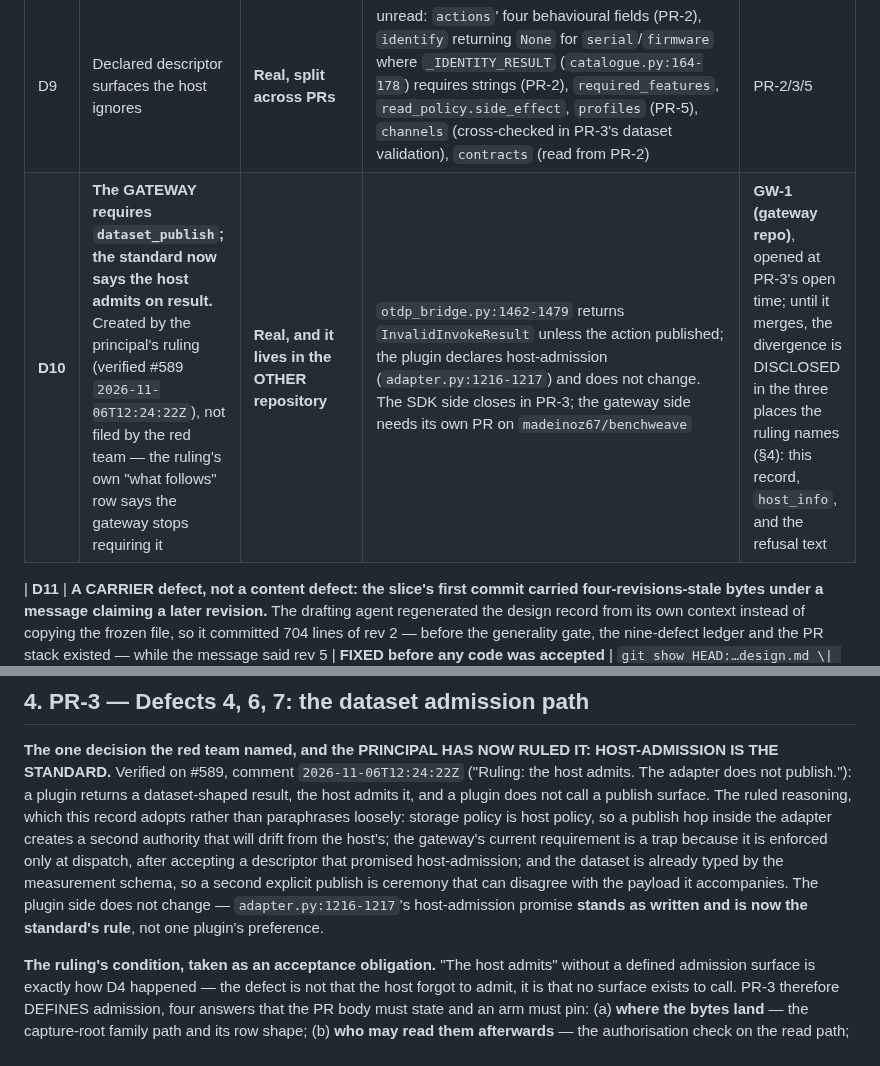
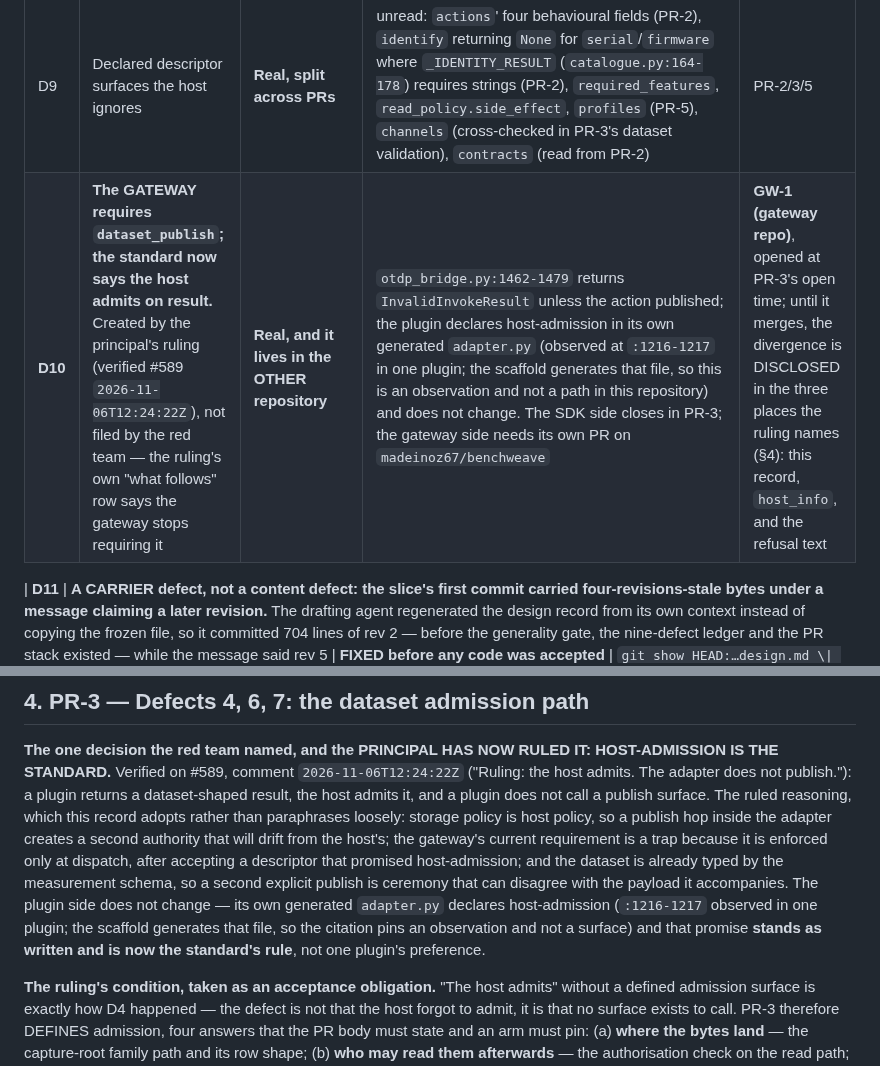
Before and after one commit to madeinoz67/benchweave-sdk, a Markdown page: .claude/deep-review/2026-11-06-589-live-bringup-design.md, 2 parts joined by grey strips. Rendered like a GitHub page.

```diff
--- a/.claude/deep-review/2026-11-06-589-live-bringup-design.md
+++ b/.claude/deep-review/2026-11-06-589-live-bringup-design.md
@@ -217,7 +217,7 @@ rewritten:**
 | D7 | No capture verb, no artifact members, inline snapshot never admitted, `capture_stop` never stops the device | **Real blocker in its data half; moot in its capture half under the dataset model** | §5: with D4's dataset admission, an invoke-only plugin's data path is invoke→dataset; the streaming-capture members belong to plugins that declare a capture verb | PR-3 (+ seam S2) |
 | D8 | `reset` verb unreachable; widened: an action's declared parameter range admits work its verb budget forbids | **Real (two rows)** | `verb_timeout_ms` (`session.py:1054-1060`) reads only `operations[verb].timeout_ms` — grep across `benchweave_sdk_server` finds ZERO reads of `actions[`, `side_effect`, `cancellable`, `"retry"`; the plugin's `attempts` max 20 × 22.96 s/slot breaches the 60 s invoke budget with nothing to catch it | PR-2 |
 | D9 | Declared descriptor surfaces the host ignores | **Real, split across PRs** | unread: `actions`' four behavioural fields (PR-2), `identify` returning `None` for `serial`/`firmware` where `_IDENTITY_RESULT` (`catalogue.py:164-178`) requires strings (PR-2), `required_features`, `read_policy.side_effect`, `profiles` (PR-5), `channels` (cross-checked in PR-3's dataset validation), `contracts` (read from PR-2) | PR-2/3/5 |
-| **D10** | **The GATEWAY requires `dataset_publish`; the standard now says the host admits on result.** Created by the principal's ruling (verified #589 `2026-11-06T12:24:22Z`), not filed by the red team — the ruling's own "what follows" row says the gateway stops requiring it | **Real, and it lives in the OTHER repository** | `otdp_bridge.py:1462-1479` returns `InvalidInvokeResult` unless the action published; the plugin declares host-admission (`adapter.py:1216-1217`) and does not change. The SDK side closes in PR-3; the gateway side needs its own PR on `madeinoz67/benchweave` | **GW-1 (gateway repo)**, opened at PR-3's open time; until it merges, the divergence is DISCLOSED in the three places the ruling names (§4): this record, `host_info`, and the refusal text |
+| **D10** | **The GATEWAY requires `dataset_publish`; the standard now says the host admits on result.** Created by the principal's ruling (verified #589 `2026-11-06T12:24:22Z`), not filed by the red team — the ruling's own "what follows" row says the gateway stops requiring it | **Real, and it lives in the OTHER repository** | `otdp_bridge.py:1462-1479` returns `InvalidInvokeResult` unless the action published; the plugin declares host-admission in its own generated `adapter.py` (observed at `:1216-1217` in one plugin; the scaffold generates that file, so this is an observation and not a path in this repository) and does not change. The SDK side closes in PR-3; the gateway side needs its own PR on `madeinoz67/benchweave` | **GW-1 (gateway repo)**, opened at PR-3's open time; until it merges, the divergence is DISCLOSED in the three places the ruling names (§4): this record, `host_info`, and the refusal text |
 
 | **D11** | **A CARRIER defect, not a content defect: the slice's first commit carried four-revisions-stale bytes under a message claiming a later revision.** The drafting agent regenerated the design record from its own context instead of copying the frozen file, so it committed 704 lines of rev 2 — before the generality gate, the nine-defect ledger and the PR stack existed — while the message said rev 5 | **FIXED before any code was accepted** | `git show HEAD:…design.md \| wc -l` → 704 and title `(rev 2)` against a "rev 5" message; amended to the frozen rev 7 (958 lines). Caught by reading the committed artifact, not by any gate: **every gate planned for this slice would have passed it** | PR-1 (its first commit, amended) |
 
@@ -773,8 +773,10 @@ second authority that will drift from the host's; the gateway's current requirem
 trap because it is enforced only at dispatch, after accepting a descriptor that promised
 host-admission; and the dataset is already typed by the measurement schema, so a second
 explicit publish is ceremony that can disagree with the payload it accompanies. The
-plugin side does not change — `adapter.py:1216-1217`'s host-admission promise
-**stands as written and is now the standard's rule**, not one plugin's preference.
+plugin side does not change — its own generated `adapter.py` declares host-admission
+(`:1216-1217` observed in one plugin; the scaffold generates that file, so the citation
+pins an observation and not a surface) and that promise **stands as written and is now
+the standard's rule**, not one plugin's preference.
 
 **The ruling's condition, taken as an acceptance obligation.** "The host admits" without
 a defined admission surface is exactly how D4 happened — the defect is not that the host
```
Also changed, not shown: .claude/deep-review/2026-11-06-589-pr3-dataset-admission-design.md (+4 -2 lines).
